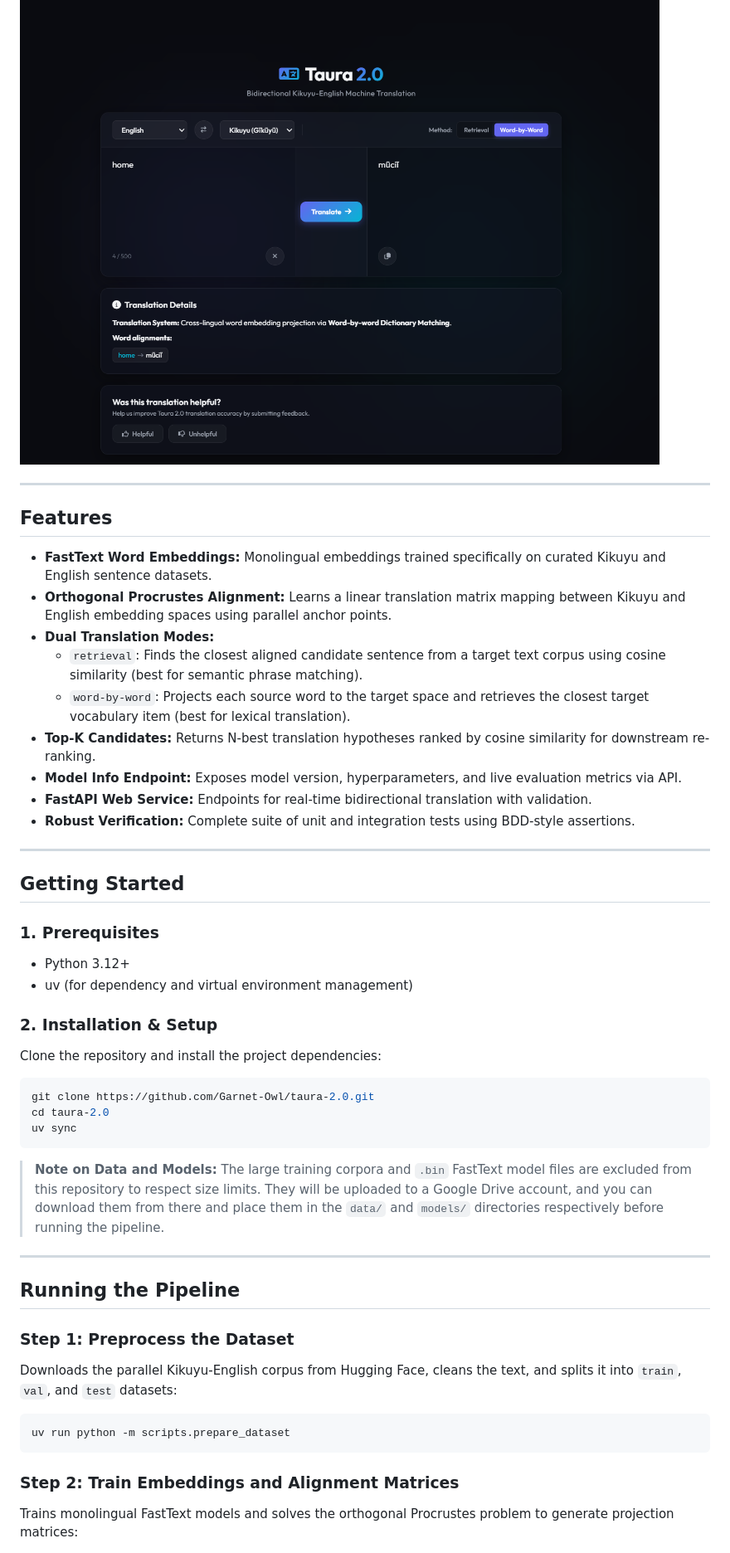
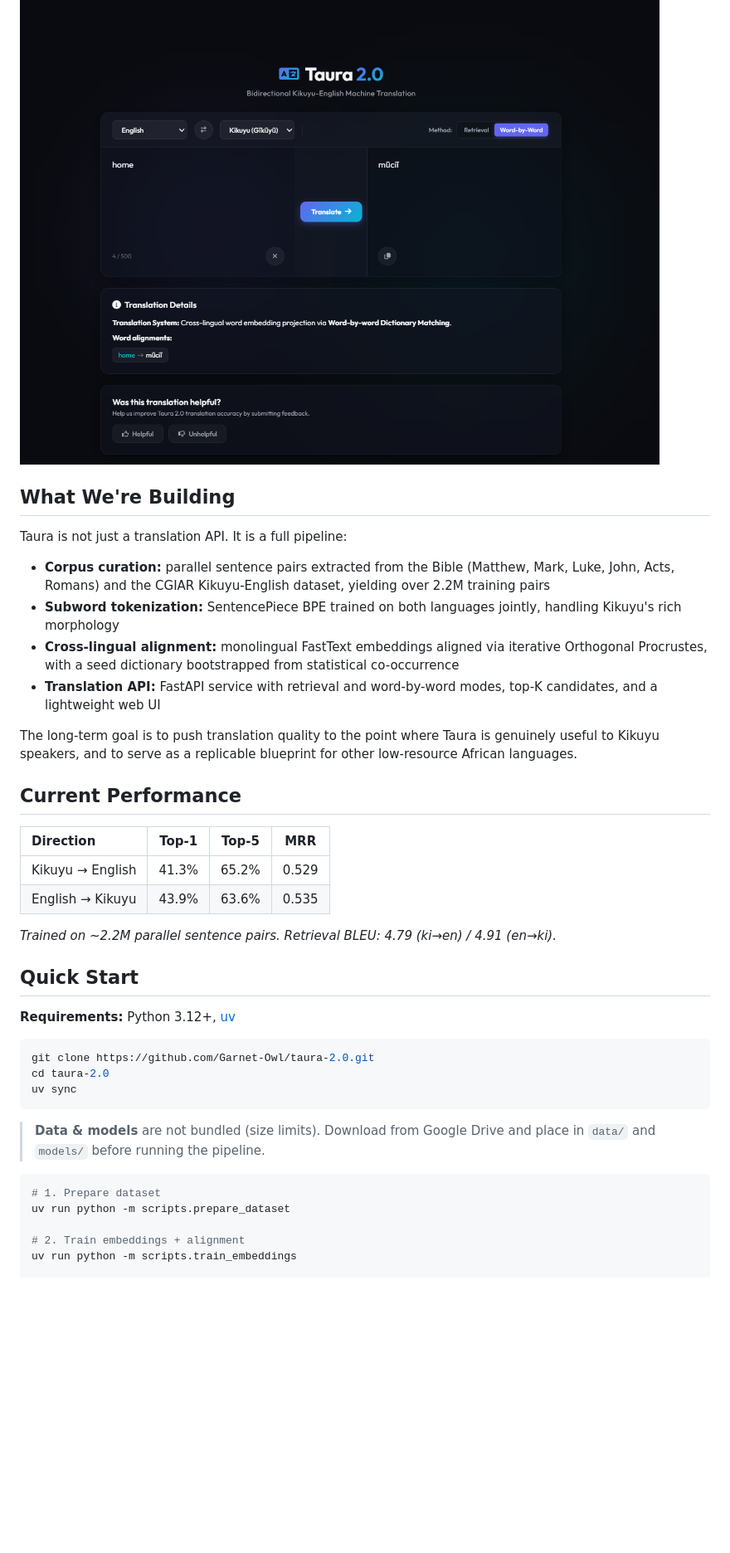
Before and after one commit to Garnet-Owl/taura-2.0, a Markdown page: README.md, the part around one of its changes. Shown at 83% size. GitHub-like rendering; blank space fills up the shorter version.

Commit message:
Rewrite README: sharper story, cleaner structure, accurate test count

````diff
--- a/README.md
+++ b/README.md
@@ -11,32 +8,32 @@ The name "taura" is derived from the Kikuyu word "Taũra", which means "Translat
 
 ![Taura 2.0 Web UI](data/assets/taura-iu-screenshot.png)
 
----
 
-## Features
+## What We're Building
 
-- **FastText Word Embeddings:** Monolingual embeddings trained specifically on curated Kikuyu and English sentence datasets.
-- **Orthogonal Procrustes Alignment:** Learns a linear translation matrix mapping between Kikuyu and English embedding spaces using parallel anchor points.
-- **Dual Translation Modes:**
-  - `retrieval`: Finds the closest aligned candidate sentence from a target text corpus using cosine similarity (best for semantic phrase matching).
-  - `word-by-word`: Projects each source word to the target space and retrieves the closest target vocabulary item (best for lexical translation).
-- **Top-K Candidates:** Returns N-best translation hypotheses ranked by cosine similarity for downstream re-ranking.
-- **Model Info Endpoint:** Exposes model version, hyperparameters, and live evaluation metrics via API.
-- **FastAPI Web Service:** Endpoints for real-time bidirectional translation with validation.
-- **Robust Verification:** Complete suite of unit and integration tests using BDD-style assertions.
+Taura is not just a translation API. It is a full pipeline:
 
----
+- **Corpus curation:** parallel sentence pairs extracted from the Bible (Matthew, Mark, Luke, John, Acts, Romans) and the CGIAR Kikuyu-English dataset, yielding over 2.2M training pairs
+- **Subword tokenization:** SentencePiece BPE trained on both languages jointly, handling Kikuyu's rich morphology
+- **Cross-lingual alignment:** monolingual FastText embeddings aligned via iterative Orthogonal Procrustes, with a seed dictionary bootstrapped from statistical co-occurrence
+- **Translation API:** FastAPI service with retrieval and word-by-word modes, top-K candidates, and a lightweight web UI
 
-## Getting Started
+The long-term goal is to push translation quality to the point where Taura is genuinely useful to Kikuyu speakers, and to serve as a replicable blueprint for other low-resource African languages.
 
-### 1. Prerequisites
 
-- Python 3.12+
-- uv (for dependency and virtual environment management)
+## Current Performance
 
-### 2. Installation & Setup
+| Direction | Top-1 | Top-5 | MRR |
+| :--- | :---: | :---: | :---: |
+| Kikuyu → English | 41.3% | 65.2% | 0.529 |
+| English → Kikuyu | 43.9% | 63.6% | 0.535 |
 
-Clone the repository and install the project dependencies:
+*Trained on ~2.2M parallel sentence pairs. Retrieval BLEU: 4.79 (ki→en) / 4.91 (en→ki).*
+
+
+## Quick Start
+
+**Requirements:** Python 3.12+, [uv](https://github.com/astral-sh/uv)
 
 ```bash
 git clone https://github.com/Garnet-Owl/taura-2.0.git
@@ -44,19 +41,12 @@ cd taura-2.0
 uv sync
 ```
 
-> **Note on Data and Models:** The large training corpora and `.bin` FastText model files are excluded from this repository to respect size limits. They will be uploaded to a Google Drive account, and you can download them from there and place them in the `data/` and `models/` directories respectively before running the pipeline.
-
----
-
-## Running the Pipeline
-
-### Step 1: Preprocess the Dataset
-Downloads the parallel Kikuyu-English corpus from Hugging Face, cleans the text, and splits it into `train`, `val`, and `test` datasets:
+> **Data & models** are not bundled (size limits). Download from Google Drive and place in `data/` and `models/` before running the pipeline.
 
 ```bash
+# 1. Prepare dataset
 uv run python -m scripts.prepare_dataset
-```
 
-### Step 2: Train Embeddings and Alignment Matrices
-Trains monolingual FastText models and solves the orthogonal Procrustes problem to generate projection matrices:
+# 2. Train embeddings + alignment
+uv run python -m scripts.train_embeddings
 
````
Also changed, not shown: other parts of README.md (+20 -81 lines).
